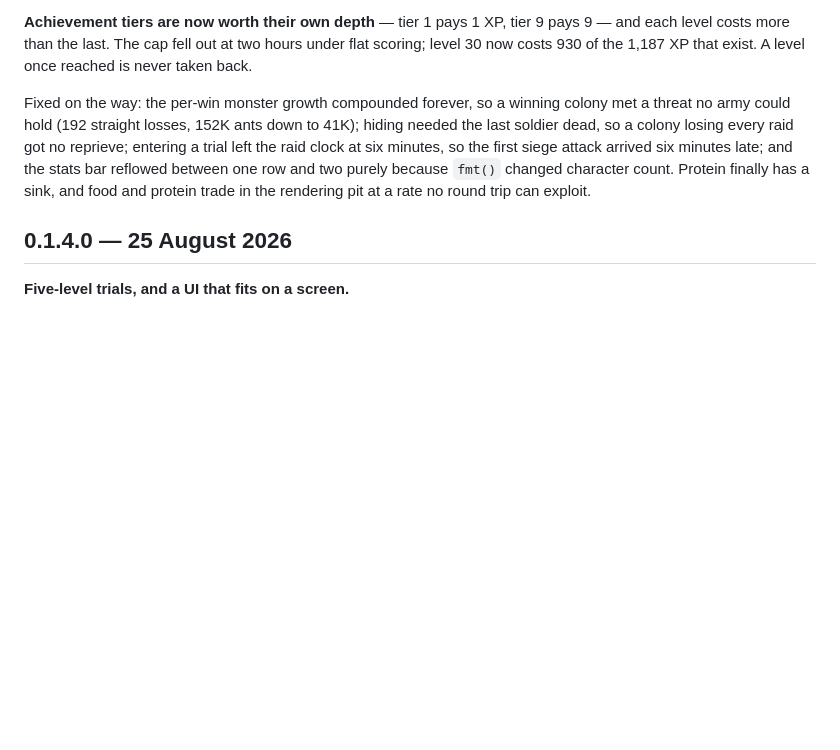
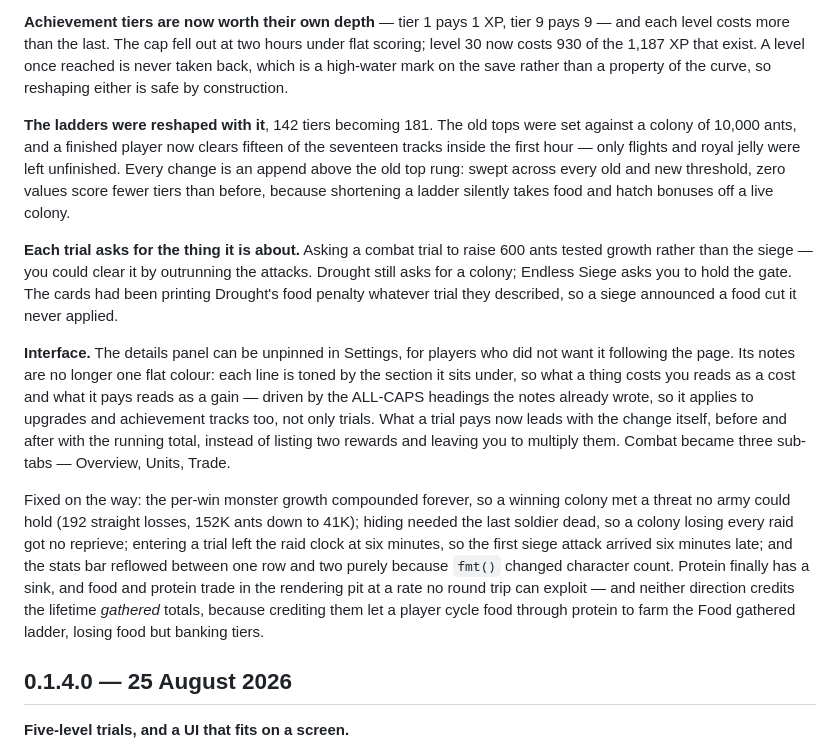
Before and after one commit to theteiton/ants-incremental, a Markdown page: DEVLOG.md, the part around the change. Drawn GitHub-style; blank space fills up the shorter version.

Commit message:
Fill out the 0.1.5.0 devlog entry
The entry covered the upgrade lines, the soldier ranks and the siege, but
not the ladder reshape from 142 to 181 tiers, the move to per-trial targets,
the interface work, or the exchange no longer crediting lifetime gathered
totals.

Co-Authored-By: Claude Opus 5 <noreply@anthropic.com>

```diff
--- a/DEVLOG.md
+++ b/DEVLOG.md
@@ -44,7 +44,30 @@ five.
 **Achievement tiers are now worth their own depth** — tier 1 pays 1 XP, tier 9
 pays 9 — and each level costs more than the last. The cap fell out at two hours
 under flat scoring; level 30 now costs 930 of the 1,187 XP that exist. A level
-once reached is never taken back.
+once reached is never taken back, which is a high-water mark on the save rather
+than a property of the curve, so reshaping either is safe by construction.
+
+**The ladders were reshaped with it**, 142 tiers becoming 181. The old tops were
+set against a colony of 10,000 ants, and a finished player now clears fifteen of
+the seventeen tracks inside the first hour — only flights and royal jelly were
+left unfinished. Every change is an append above the old top rung: swept across
+every old and new threshold, zero values score fewer tiers than before, because
+shortening a ladder silently takes food and hatch bonuses off a live colony.
+
+**Each trial asks for the thing it is about.** Asking a combat trial to raise 600
+ants tested growth rather than the siege — you could clear it by outrunning the
+attacks. Drought still asks for a colony; Endless Siege asks you to hold the
+gate. The cards had been printing Drought's food penalty whatever trial they
+described, so a siege announced a food cut it never applied.
+
+**Interface.** The details panel can be unpinned in Settings, for players who did
+not want it following the page. Its notes are no longer one flat colour: each
+line is toned by the section it sits under, so what a thing costs you reads as a
+cost and what it pays reads as a gain — driven by the ALL-CAPS headings the notes
+already wrote, so it applies to upgrades and achievement tracks too, not only
+trials. What a trial pays now leads with the change itself, before and after with
+the running total, instead of listing two rewards and leaving you to multiply
+them. Combat became three sub-tabs — Overview, Units, Trade.
 
 Fixed on the way: the per-win monster growth compounded forever, so a winning
 colony met a threat no army could hold (192 straight losses, 152K ants down to
@@ -53,7 +76,9 @@ reprieve; entering a trial left the raid clock at six minutes, so the first sieg
 attack arrived six minutes late; and the stats bar reflowed between one row and
 two purely because `fmt()` changed character count. Protein finally has a sink,
 and food and protein trade in the rendering pit at a rate no round trip can
-exploit.
+exploit — and neither direction credits the lifetime *gathered* totals, because
+crediting them let a player cycle food through protein to farm the Food gathered
+ladder, losing food but banking tiers.
 
 ## 0.1.4.0 — 25 August 2026
 
```
